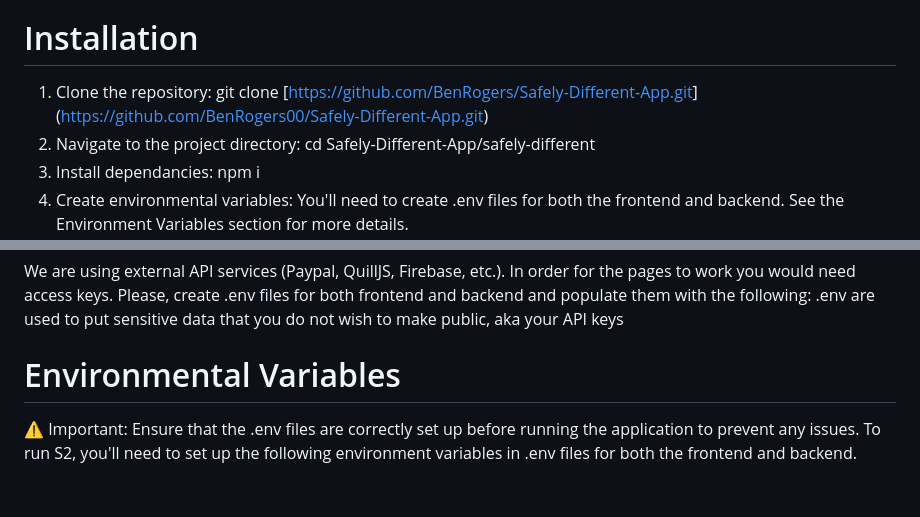
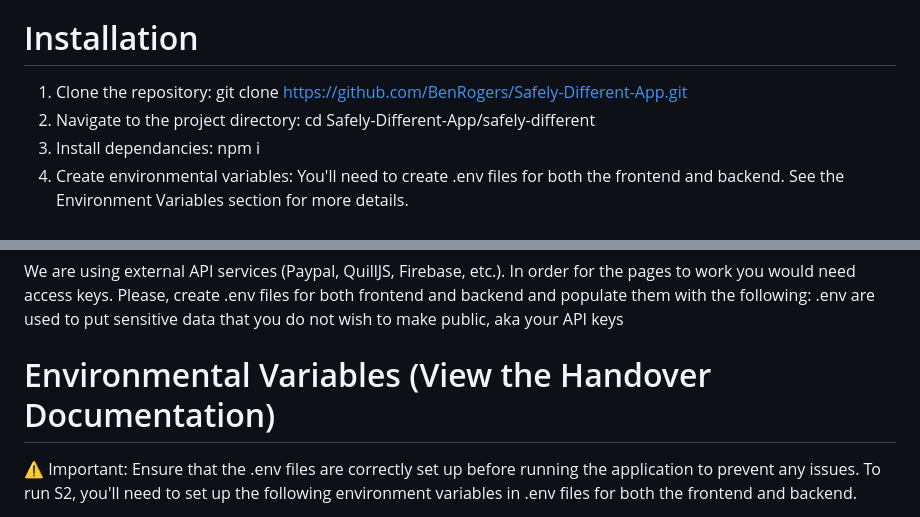
Before and after one commit to BenRogers00/Safely-Different-App, a Markdown page: README.md, 2 parts joined by grey strips. Drawn GitHub-style; blank space fills up the shorter version.

```diff
--- a/README.md
+++ b/README.md
@@ -15,7 +15,7 @@ Follow these instructions to set up S2 on your local machine for development and
  - Visual Studio Code: https://code.visualstudio.com/download [After downloading & installing Visual Studio Code] - Make sure to install TailwindCSS from VSC Extentions
 
 # Installation
-1. Clone the repository: git clone [[https://github.com/BenRogers/Safely-Different-App.git](https://github.com/BenRogers00/Safely-Different-App)](https://github.com/BenRogers00/Safely-Different-App.git)
+1. Clone the repository: git clone [https://github.com/BenRogers/Safely-Different-App.git](https://github.com/BenRogers00/Safely-Different-App.git)
 2. Navigate to the project directory: cd Safely-Different-App/safely-different
 3. Install dependancies: npm i
 4. Create environmental variables: You'll need to create .env files for both the frontend and backend. See the Environment Variables section for more details.
@@ -55,7 +55,7 @@ We are using external API services (Paypal, QuillJS, Firebase, etc.). In order f
 for both frontend and backend and populate them with the following:
 .env are used to put sensitive data that you do not wish to make public, aka your API keys
 
-# Environmental Variables
+# Environmental Variables (View the Handover Documentation)
 ⚠️ Important: Ensure that the .env files are correctly set up before running the application to prevent any issues.
 To run S2, you'll need to set up the following environment variables in .env files for both the frontend and backend.
 
```
